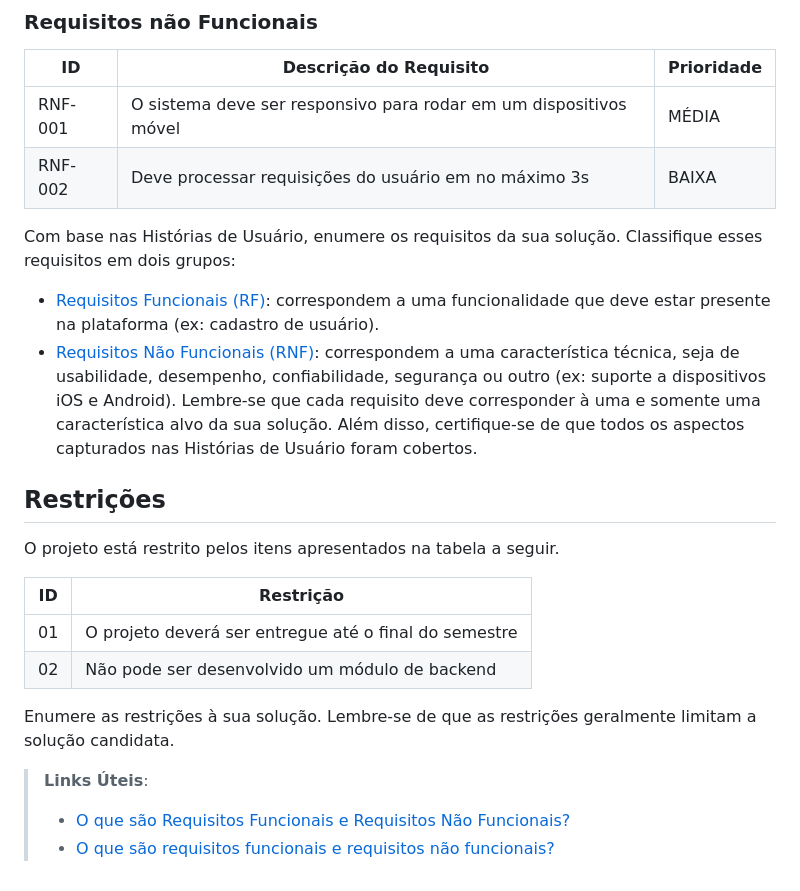
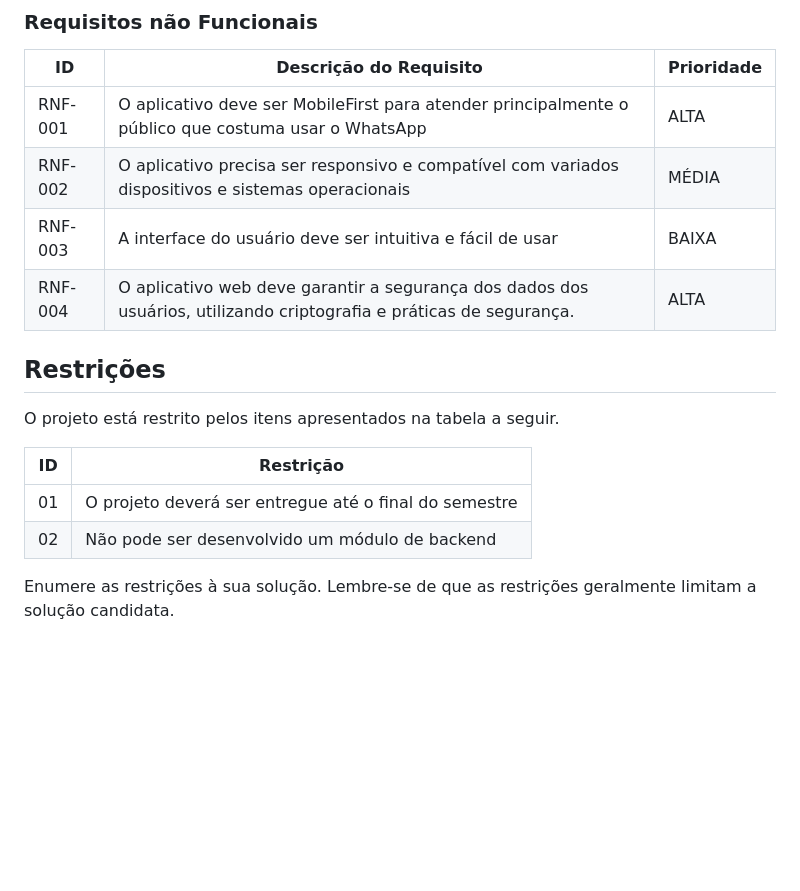
Before and after one commit to ICEI-PUC-Minas-PMV-SI/pmv-si-2024-1-pe1-t3-si_t3_app_web_1osem2024_gp02, a Markdown page: docs/02-Especificação do Projeto.md, the part around the change. Rendered like a GitHub page; blank space fills up the shorter version.

Commit message:
Especificações: requisitos não funcionais

```diff
--- a/docs/02-Especificação do Projeto.md
+++ b/docs/02-Especificação do Projeto.md
@@ -104,10 +104,12 @@ As tabelas que se seguem apresentam os requisitos funcionais e não funcionais q
 
 |ID     | Descrição do Requisito  |Prioridade |
 |-------|-------------------------|----|
-|RNF-001| O sistema deve ser responsivo para rodar em um dispositivos móvel | MÉDIA |
-|RNF-002| Deve processar requisições do usuário em no máximo 3s |  BAIXA |
+|RNF-001| O aplicativo deve ser MobileFirst para atender principalmente o público que costuma usar o WhatsApp | ALTA |
+|RNF-002| O aplicativo precisa ser responsivo e compatível com variados dispositivos e sistemas operacionais | MÉDIA |
+|RNF-003| A interface do usuário deve ser intuitiva e fácil de usar |  BAIXA |
+|RNF-004| O aplicativo web deve garantir a segurança dos dados dos usuários, utilizando criptografia e práticas de segurança. | ALTA|
 
-Com base nas Histórias de Usuário, enumere os requisitos da sua solução. Classifique esses requisitos em dois grupos:
+<!-- Com base nas Histórias de Usuário, enumere os requisitos da sua solução. Classifique esses requisitos em dois grupos:
 
 - [Requisitos Funcionais
  (RF)](https://pt.wikipedia.org/wiki/Requisito_funcional):
@@ -120,7 +122,7 @@ Com base nas Histórias de Usuário, enumere os requisitos da sua solução. Cla
   dispositivos iOS e Android).
 Lembre-se que cada requisito deve corresponder à uma e somente uma
 característica alvo da sua solução. Além disso, certifique-se de que
-todos os aspectos capturados nas Histórias de Usuário foram cobertos.
+todos os aspectos capturados nas Histórias de Usuário foram cobertos. -->
 
 ## Restrições
 
@@ -133,7 +135,7 @@ O projeto está restrito pelos itens apresentados na tabela a seguir.
 
 Enumere as restrições à sua solução. Lembre-se de que as restrições geralmente limitam a solução candidata.
 
-> **Links Úteis**:
+<!-- > **Links Úteis**:
 >
 > - [O que são Requisitos Funcionais e Requisitos Não Funcionais?](https://codificar.com.br/requisitos-funcionais-nao-funcionais/)
-> - [O que são requisitos funcionais e requisitos não funcionais?](https://analisederequisitos.com.br/requisitos-funcionais-e-requisitos-nao-funcionais-o-que-sao/)
+> - [O que são requisitos funcionais e requisitos não funcionais?](https://analisederequisitos.com.br/requisitos-funcionais-e-requisitos-nao-funcionais-o-que-sao/) -->
```
